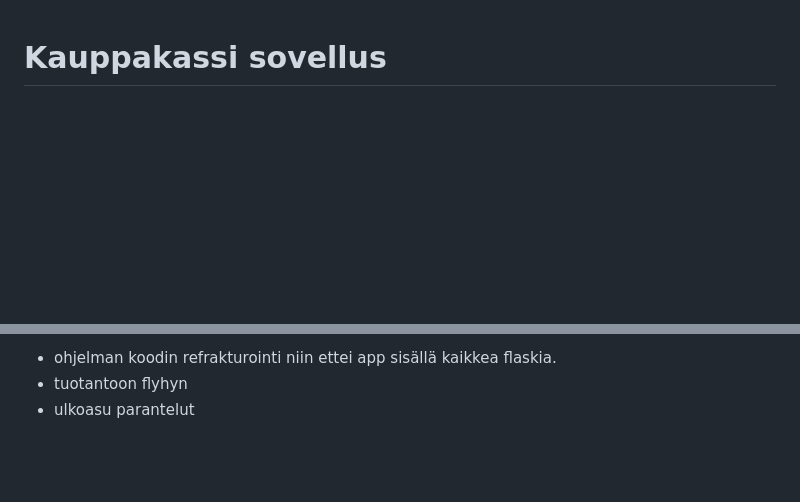
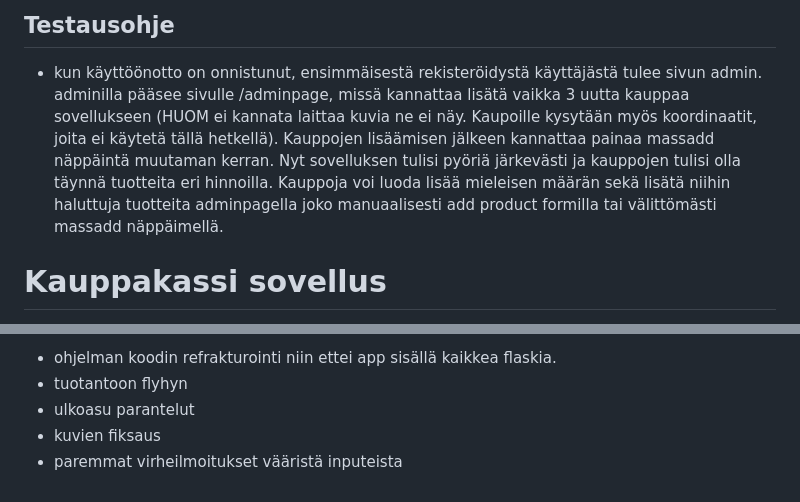
Before and after one commit to sepaww/tietokanta-sovellus, a Markdown page: README.md, 2 parts joined by grey strips. Rendered like a GitHub page; blank space fills up the shorter version.

Commit message:
added testing manual

```diff
--- a/README.md
+++ b/README.md
@@ -1,3 +1,5 @@
+## Testausohje
+- kun käyttöönotto on onnistunut, ensimmäisestä rekisteröidystä käyttäjästä tulee sivun admin. adminilla pääsee sivulle /adminpage, missä kannattaa lisätä vaikka 3 uutta kauppaa sovellukseen (HUOM ei kannata laittaa kuvia ne ei näy. Kaupoille kysytään myös koordinaatit, joita ei käytetä tällä hetkellä). Kauppojen lisäämisen jälkeen kannattaa painaa massadd näppäintä muutaman kerran. Nyt sovelluksen tulisi pyöriä järkevästi ja kauppojen tulisi olla täynnä tuotteita eri hinnoilla. Kauppoja voi luoda lisää mieleisen määrän sekä lisätä niihin haluttuja tuotteita adminpagella joko manuaalisesti add product formilla tai välittömästi massadd näppäimellä.
 # Kauppakassi sovellus
 - Sovelluksen tavoitteena on helpottaa käyttäjän ruokakauppa käyntejä.
 - Sovellukseen kirjaudutaan omilla käyttäjätunnuksilla. Kaikki käyttäjät kuuluvat käyttäjä luokaan
@@ -61,3 +64,5 @@ git clone https://github.com/sepaww/tietokanta-sovellus.git
   - ohjelman koodin refrakturointi niin ettei app sisällä kaikkea flaskia.
   - tuotantoon flyhyn
   - ulkoasu parantelut
+  - kuvien fiksaus
+  - paremmat virheilmoitukset vääristä inputeista
```
Also changed, not shown: other parts of README.md (+1 -0 lines).
